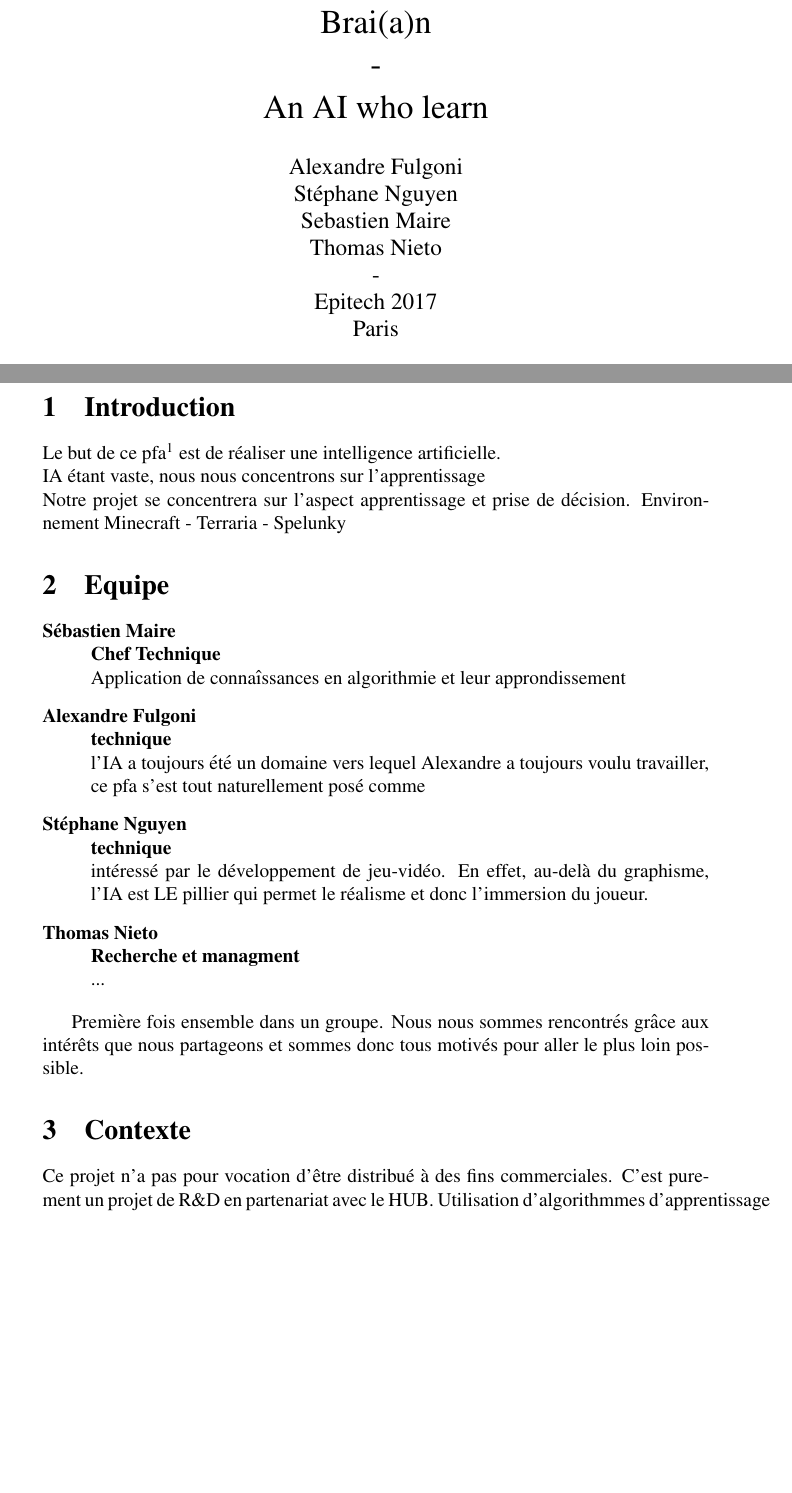
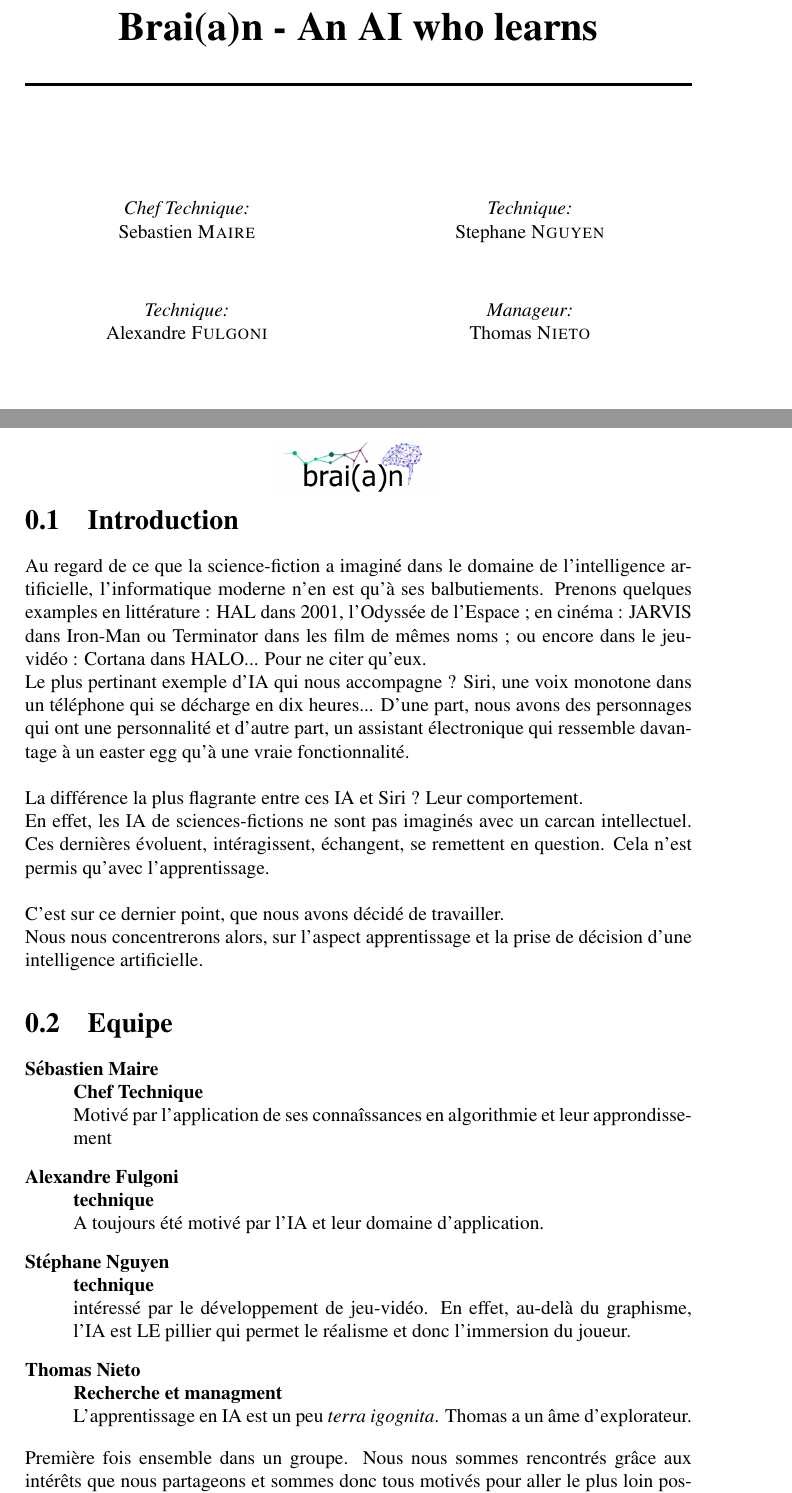
Before and after one commit to magneto/brai-a-n, a LaTeX document (proj-proposal/proj_proposal.tex, which reads proj-proposal/title.tex): two parts of pages 1 and 2 of 3, joined at a grey line, cut so that both start at the same text, the shorter picture padded with empty space. Compiled offline with pdfLaTeX.

Commit message:
update proposal project

```diff
--- a/proj-proposal/proj_proposal.tex
+++ b/proj-proposal/proj_proposal.tex
@@ -7,16 +16 @@
-\title{Project Proposal \\
-      Brai(a)n \\
-      - \\
-      An AI who learn}
-\author{Alexandre Fulgoni \\
-        Stéphane Nguyen \\
-        Sebastien Maire \\
-        Thomas Nieto \\
-        - \\
-        Epitech 2017 \\
-        Paris \\
-}
-
-
-\date{\today}
-\maketitle
+  \input{./title.tex}
@@ -28,21 +17,31 @@
 
   \section{Introduction}
-  Le but de ce pfa\footnote{coucou} est de réaliser une intelligence artificielle. \\
-  IA étant vaste, nous nous concentrons sur l’apprentissage \\
-  Notre projet se concentrera sur l’aspect apprentissage et prise de décision.
-  Environnement Minecraft - Terraria - Spelunky
+    Au regard de ce que la science-fiction a imaginé dans le domaine de l'intelligence artificielle, l'informatique moderne n'en est qu'à ses balbutiements.
+    Prenons quelques examples en littérature : HAL dans 2001, l'Odyssée de l'Espace ;
+    en cinéma : JARVIS dans Iron-Man ou Terminator dans les film de mêmes noms ; ou encore dans le jeu-vidéo : Cortana dans HALO... Pour ne citer qu'eux. \\
+    Le plus pertinant exemple d'IA qui nous accompagne ? Siri, une voix monotone dans un téléphone qui se décharge en dix heures...
+    D'une part, nous avons des personnages qui ont une personnalité et d'autre part, un assistant électronique qui ressemble davantage à un easter egg qu'à une vraie fonctionnalité. \\
+
+    \noindent
+    La différence la plus flagrante entre ces IA et Siri ? Leur comportement. \\
+    En effet, les IA de sciences-fictions ne sont pas imaginés avec un carcan intellectuel.
+    Ces dernières évoluent, intéragissent, échangent, se remettent en question. Cela n'est permis qu'avec l'apprentissage. \\
+
+    \noindent
+    C'est sur ce dernier point, que nous avons décidé de travailler. \\
+    Nous nous concentrerons alors, sur l'aspect apprentissage et la prise de décision d'une intelligence artificielle.
+
+    % Le domaine de l'intelligence artificielle étant vaste et complexe.
+    % Environnement Minecraft - Terraria - Spelunky
 
   \section{Equipe}
     \begin{description}
       \item[Sébastien Maire] \hfill \\
         \textbf{Chef Technique} \\
-      Application de connaîssances
-      en algorithmie et leur approndissement
+        Motivé par l'application de ses connaîssances en algorithmie et leur approndissement
       \item[Alexandre Fulgoni] \hfill \\
         \textbf{technique} \\
-      l’IA a toujours été un domaine vers lequel Alexandre a
-      toujours voulu travailler, ce pfa s’est tout naturellement posé
-      comme
+        A toujours été motivé par l'IA et leur domaine d'application.
       \item[Stéphane Nguyen] \hfill \\
         \textbf{technique} \\
         intéressé par le développement de jeu-vidéo. En effet,
@@ -50,14 +49,12 @@
         et donc l’immersion du joueur.
       \item[Thomas Nieto] \hfill \\
         \textbf{Recherche et managment} \\
-      ...
+        L'apprentissage en IA est un peu \textit{terra igognita}. Thomas a un âme d'explorateur.
     \end{description}
 
+    \noindent
     Première fois ensemble dans un groupe. Nous nous sommes rencontrés grâce aux
     intérêts que nous partageons et sommes donc tous motivés pour aller le plus
     loin possible.
 
   \section{Contexte}
-  Ce projet n’a pas pour vocation d’être distribué à des fins commerciales.
-  C’est purement un
-  projet de R\&D en partenariat avec le HUB.
--- a/proj-proposal/title.tex
+++ b/proj-proposal/title.tex
@@ -11,7 +9,7 @@
 
     % Title
     \HRule \\[0.4cm]
-    { \huge \bfseries Brai(a)n - An AI who learn \\[0.4cm] }
+    { \huge \bfseries Brai(a)n - An AI who learns \\[0.4cm] }
 
     \HRule \\[1.5cm]
 
@@ -19,2 +16,5 @@
     \noindent
 
+    \begin{multicols}{2}
+      \emph{Chef Technique:}\\
+      Sebastien \textsc{Maire} \\
@@ -25,6 +21,6 @@
 
-    \begin{flushright} \large
+      \vspace{1cm}
+
       \emph{Technique:} \\
-      Alexandre \textsc{Fulgoni}
-    \end{flushright}
+      Alexandre \textsc{Fulgoni} \\
 
@@ -32 +27,2 @@
       \emph{Technique:} \\
+      Stephane \textsc{Nguyen} \\
@@ -35 +29,6 @@
 
+      \vspace{1cm}
+
+      \emph{Manageur:} \\
+      Thomas \textsc{Nieto} \\
+    \end{multicols}
```
Also changed, not shown: proj-proposal/Logo-Epitech.jpg (added), proj-proposal/proj_proposal.tex (26 more changed lines), proj-proposal/title.tex (22 more changed lines). Lines whose indentation alone changed are shown as unchanged.
